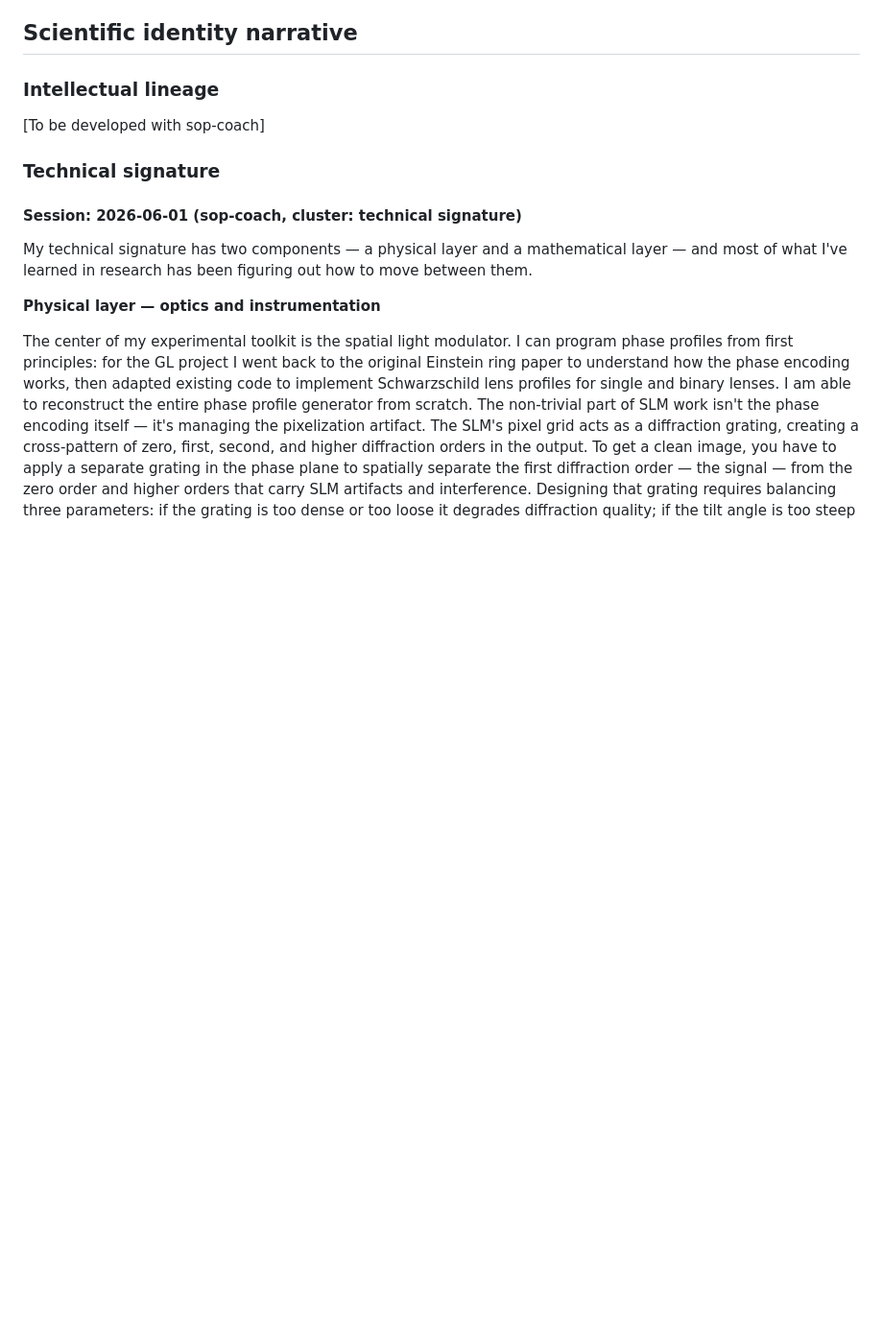
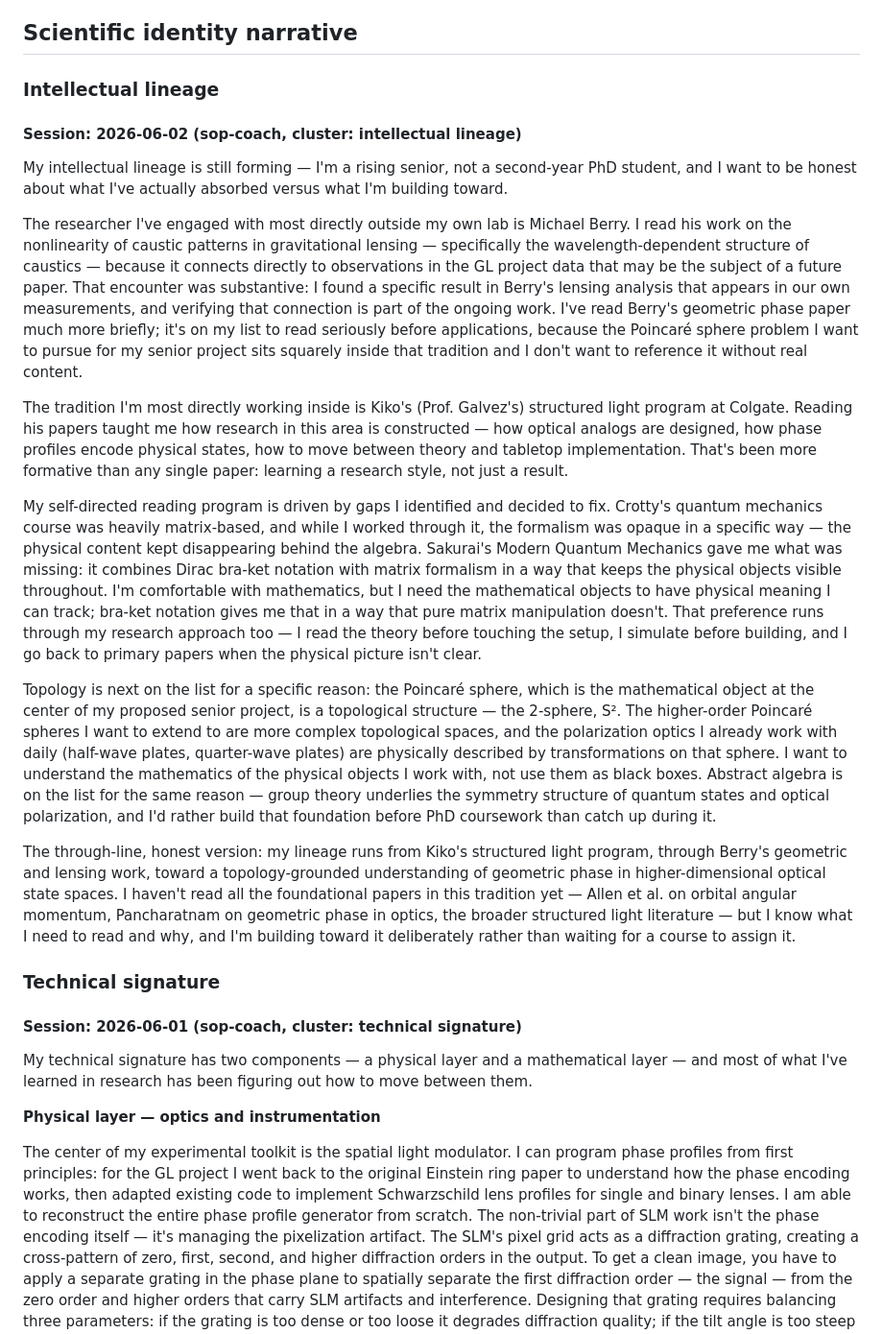
Before and after one commit to gyfffrank/GradSchoolApp, a Markdown page: profile.md, the part around the change. Shown at 96% size. Drawn GitHub-style; blank space fills up the shorter version.

Commit message:
Intellectual lineage updated

```diff
--- a/profile.md
+++ b/profile.md
@@ -133,7 +133,20 @@ Chinese citizen. F-1 student visa at Colgate University. Planning OPT (3-year ST
 <!-- append-only section, written by sop-coach -->
 
 ### Intellectual lineage
-[To be developed with sop-coach]
+
+#### Session: 2026-06-02 (sop-coach, cluster: intellectual lineage)
+
+My intellectual lineage is still forming — I'm a rising senior, not a second-year PhD student, and I want to be honest about what I've actually absorbed versus what I'm building toward.
+
+The researcher I've engaged with most directly outside my own lab is Michael Berry. I read his work on the nonlinearity of caustic patterns in gravitational lensing — specifically the wavelength-dependent structure of caustics — because it connects directly to observations in the GL project data that may be the subject of a future paper. That encounter was substantive: I found a specific result in Berry's lensing analysis that appears in our own measurements, and verifying that connection is part of the ongoing work. I've read Berry's geometric phase paper much more briefly; it's on my list to read seriously before applications, because the Poincaré sphere problem I want to pursue for my senior project sits squarely inside that tradition and I don't want to reference it without real content.
+
+The tradition I'm most directly working inside is Kiko's (Prof. Galvez's) structured light program at Colgate. Reading his papers taught me how research in this area is constructed — how optical analogs are designed, how phase profiles encode physical states, how to move between theory and tabletop implementation. That's been more formative than any single paper: learning a research style, not just a result.
+
+My self-directed reading program is driven by gaps I identified and decided to fix. Crotty's quantum mechanics course was heavily matrix-based, and while I worked through it, the formalism was opaque in a specific way — the physical content kept disappearing behind the algebra. Sakurai's Modern Quantum Mechanics gave me what was missing: it combines Dirac bra-ket notation with matrix formalism in a way that keeps the physical objects visible throughout. I'm comfortable with mathematics, but I need the mathematical objects to have physical meaning I can track; bra-ket notation gives me that in a way that pure matrix manipulation doesn't. That preference runs through my research approach too — I read the theory before touching the setup, I simulate before building, and I go back to primary papers when the physical picture isn't clear.
+
+Topology is next on the list for a specific reason: the Poincaré sphere, which is the mathematical object at the center of my proposed senior project, is a topological structure — the 2-sphere, S². The higher-order Poincaré spheres I want to extend to are more complex topological spaces, and the polarization optics I already work with daily (half-wave plates, quarter-wave plates) are physically described by transformations on that sphere. I want to understand the mathematics of the physical objects I work with, not use them as black boxes. Abstract algebra is on the list for the same reason — group theory underlies the symmetry structure of quantum states and optical polarization, and I'd rather build that foundation before PhD coursework than catch up during it.
+
+The through-line, honest version: my lineage runs from Kiko's structured light program, through Berry's geometric and lensing work, toward a topology-grounded understanding of geometric phase in higher-dimensional optical state spaces. I haven't read all the foundational papers in this tradition yet — Allen et al. on orbital angular momentum, Pancharatnam on geometric phase in optics, the broader structured light literature — but I know what I need to read and why, and I'm building toward it deliberately rather than waiting for a course to assign it.
 
 ### Technical signature
 
```
